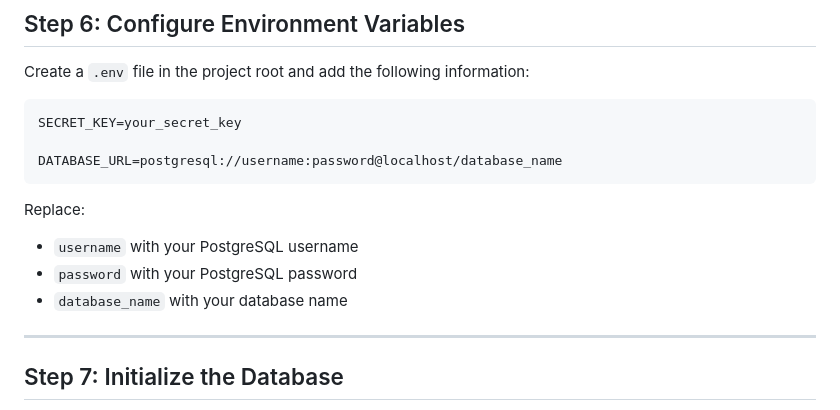
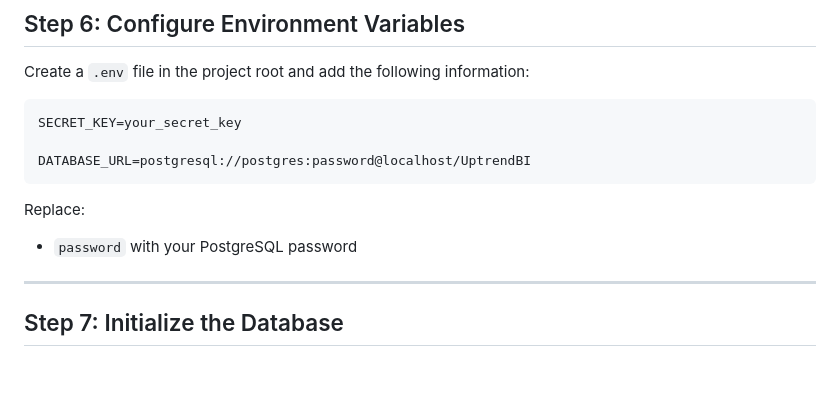
Before and after one commit to otimongjonathan/UptrendBI, a Markdown page: README.md, the part around one of its changes. Rendered like a GitHub page; blank space fills up the shorter version.

Commit message:
Fix virtual environment activation command and DB URL

````diff
--- a/README.md
+++ b/README.md
@@ -117,14 +117,12 @@ Create a `.env` file in the project root and add the following information:
 ```
 SECRET_KEY=your_secret_key
 
-DATABASE_URL=postgresql://username:password@localhost/database_name
+DATABASE_URL=postgresql://postgres:password@localhost/UptrendBI
 ```
 
 Replace:
 
-- `username` with your PostgreSQL username
 - `password` with your PostgreSQL password
-- `database_name` with your database name
 
 ---
 
````
Also changed, not shown: other parts of README.md (+1 -1 lines).
